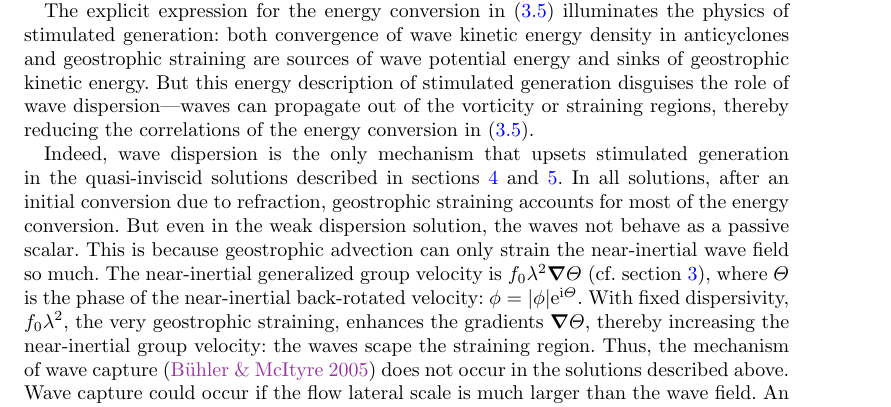
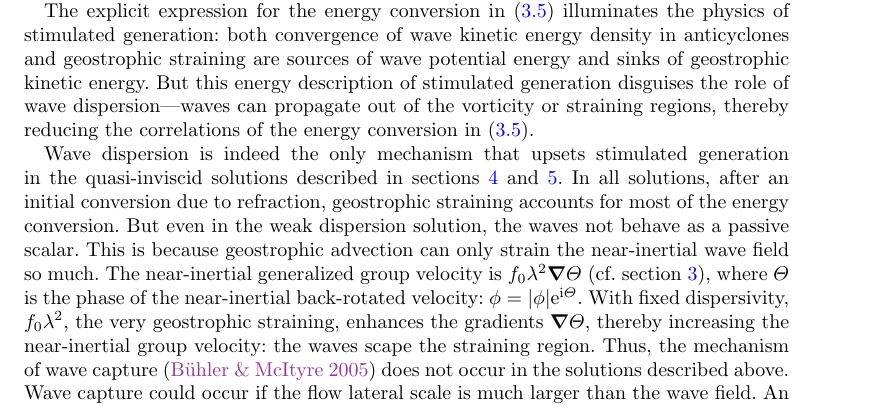
Before and after one commit to cesar-rocha/RochaWagnerYoung_JFM, a LaTeX paper (writeup/RochaWagnerYoung.tex): part of page 15 of 21, cut so that both start at the same text. Compiled offline with pdfLaTeX; a LaTeX package or settings file that is missing is left out.

Commit message:
Minor fix

```diff
--- a/writeup/RochaWagnerYoung.tex
+++ b/writeup/RochaWagnerYoung.tex
@@ -923,7 +923,7 @@ of stimulated generation disguises the role of wave dispersion---waves can
 propagate out of the vorticity or straining regions, thereby reducing the
 correlations of the energy conversion in \eqref{Pw}.
 
-Indeed, wave dispersion is the only mechanism that upsets stimulated generation
+Wave dispersion is indeed the only mechanism that upsets stimulated generation
 in the quasi-inviscid solutions described in sections \ref{dipole} and
 \ref{turbulence}. In all solutions, after an initial conversion due to refraction,
 geostrophic straining accounts for most of the energy conversion. But even in the
```
Also changed, not shown: writeup/RochaWagnerYoung.pdf.
